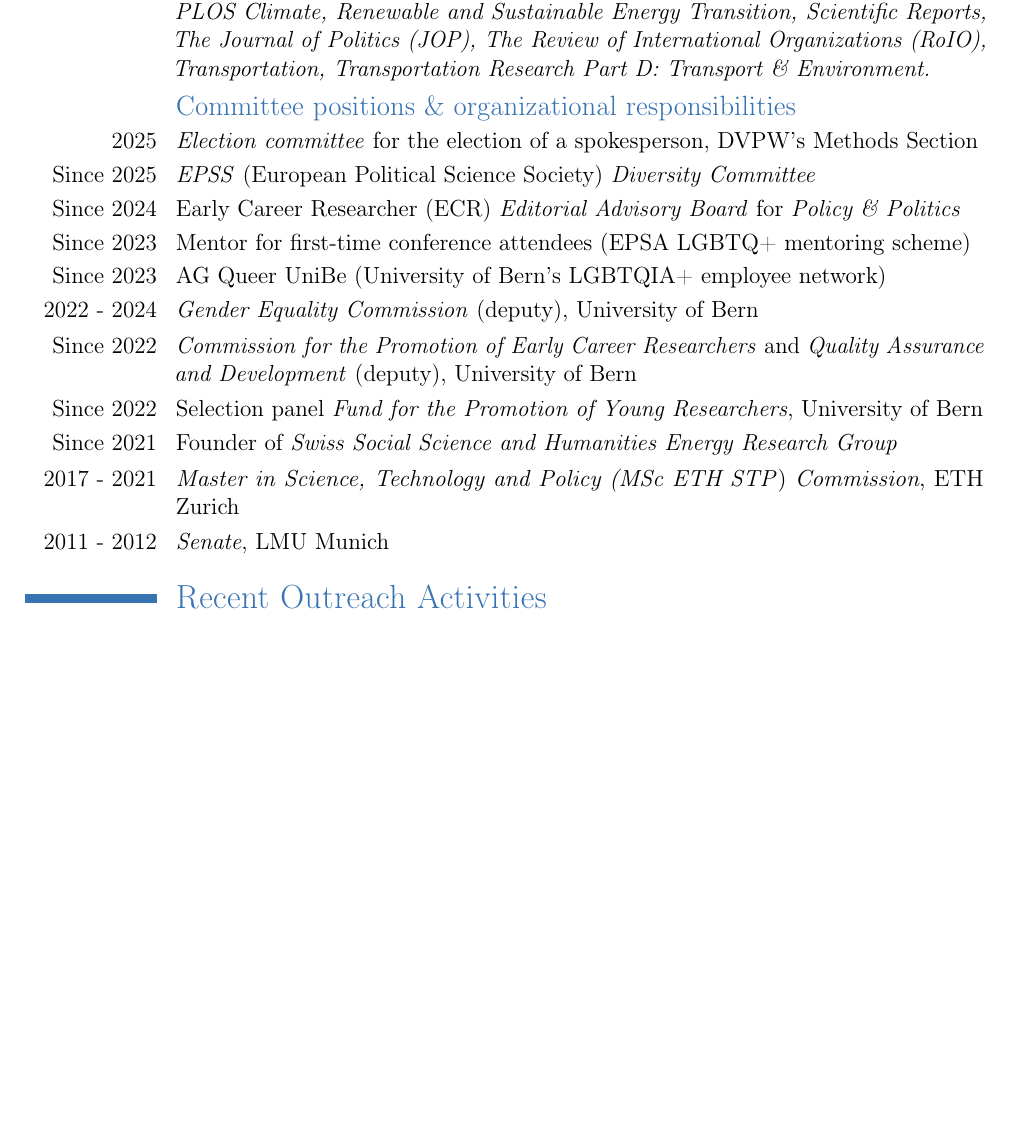
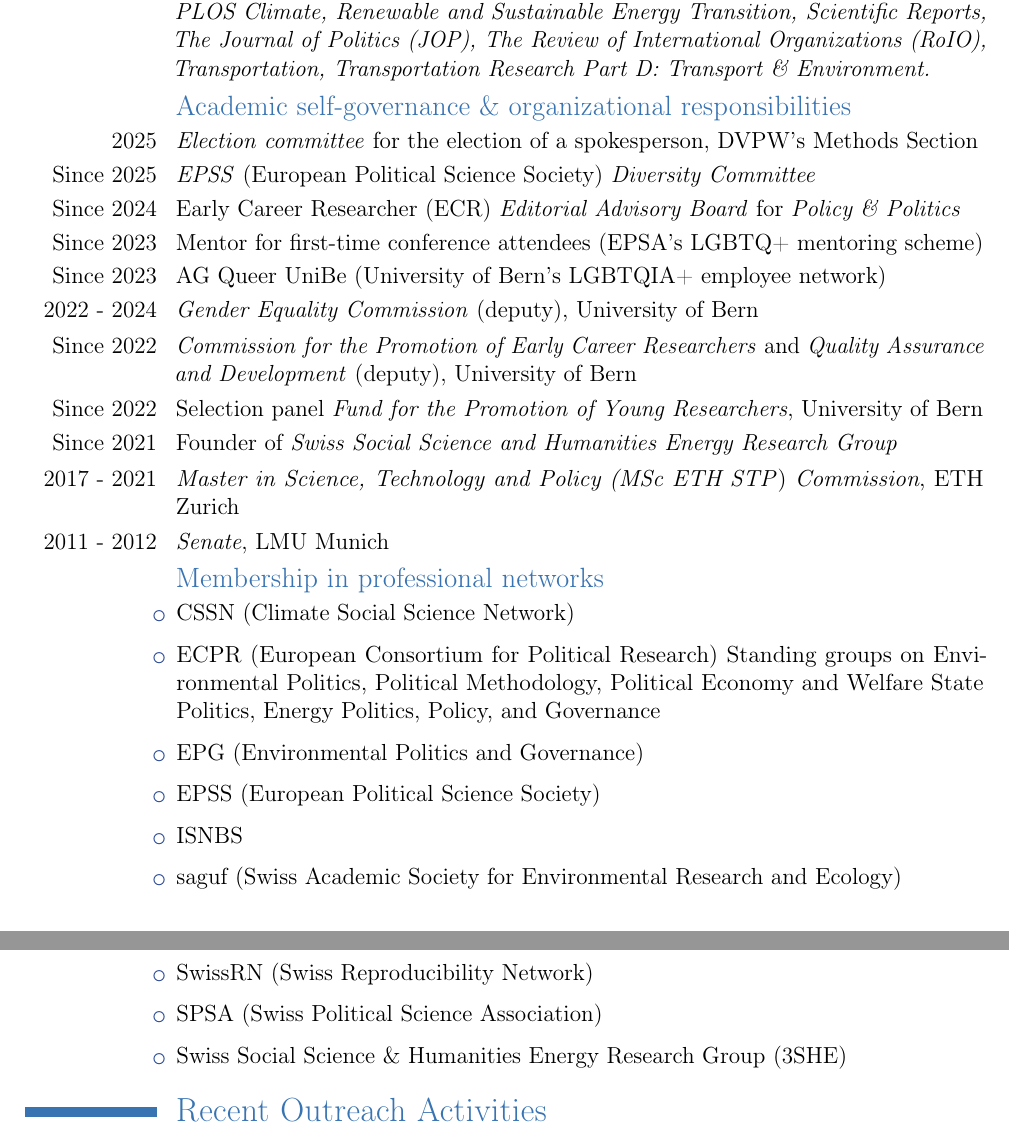
Before and after one commit to brueckmann/brueckmann.github.io, a LaTeX CV (main.tex, which reads tex-cv-sections/F-Services.tex): part of page 6 of 7 before the commit and two parts of pages 6 and 7 of 7 after it, the two joined at a grey line, cut so that both start at the same text, the shorter picture padded with empty space. Compiled offline with pdfLaTeX.

Commit message:
Updates from Overleaf

```diff
--- a/tex-cv-sections/F-Services.tex
+++ b/tex-cv-sections/F-Services.tex
@@ -23,11 +23,11 @@
     Transportation,
     Transportation Research Part D: Transport \& Environment.}}
 
-\subsection{Committee positions \& organizational responsibilities}
+\subsection{Academic self-governance \& organizational responsibilities}
  \cvline{2025}{\textit{Election committee} for the election of a spokesperson, DVPW's Methods Section}
   \cvline{Since 2025}{\textit{EPSS} (European Political Science Society) \textit{Diversity Committee}}
  \cvline{Since 2024}{Early Career Researcher (ECR) \textit{Editorial Advisory Board} for \textit{Policy \& Politics}}
- \cvline{Since 2023}{Mentor for first-time conference attendees (EPSA LGBTQ+ mentoring scheme)}
+ \cvline{Since 2023}{Mentor for first-time conference attendees (EPSA's LGBTQ+ mentoring scheme)}
   \cvline{Since 2023}{AG Queer UniBe (University of Bern's LGBTQIA+ employee network)}
   	 \cvline{2022 - 2024}{\textit{Gender Equality Commission} (deputy),
      University of Bern}
@@ -37,3 +37,24 @@
 \href{https://www.ipw.unibe.ch/research/swiss_social_sciences__humanities_energy_research_group/index_eng.html}{\textit{Swiss Social Science and Humanities Energy Research Group}}}
 	\cvline{2017 - 2021}{\textit{Master in Science, Technology and Policy (MSc ETH STP}) \textit{Commission}, ETH Zurich}
 	\cvline{2011 - 2012}{\textit{Senate}, LMU Munich}
+
+    \subsection{Membership in professional networks}\label{memberships-in-professional-networks}
+\begin{itemize}[leftmargin=2.75cm,itemsep=2pt]
+   \item
+  \href{https://cssn.org/scholar/g-bruckmann/}{CSSN} (Climate Social Science Network)
+  \item \href{https://ecpr.eu}{ECPR} (European Consortium for Political Research) Standing groups on Environmental Politics, Political Methodology, Political Economy and Welfare State Politics, Energy Politics, Policy, and Governance
+\item
+  \href{https://epgnetwork.org/}{EPG} (Environmental Politics and Governance)
+\item
+  \href{https://epssnet.org/}{EPSS} (European Political Science Society)
+  \item
+ \href{https://isnbs.org/}{ISNBS}
+\item
+  \href{https://saguf.ch/en}{saguf} (Swiss Academic Society for Environmental Research and Ecology)
+\item
+  \href{https://www.swissrn.org/contents/academy/\#GraciaBr\%C3\%BCckmann}{SwissRN} (Swiss Reproducibility Network)
+\item
+  \href{https://www.svpw-assp.ch/}{SPSA} (Swiss Political Science Association)
+\item
+  \href{https://t1p.de/SSHEnergy}{Swiss Social Science \& Humanities Energy Research Group (3SHE)}
+  \end{itemize}
```
